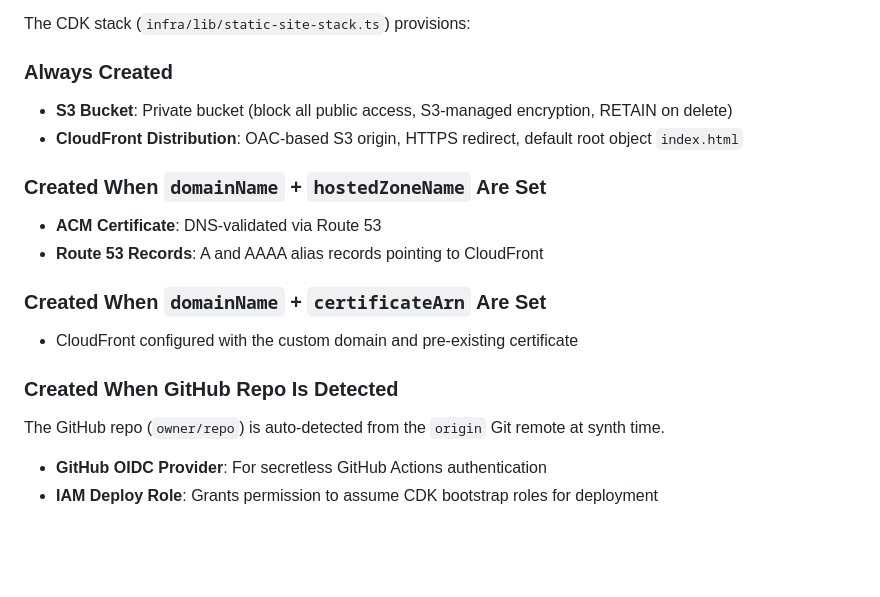
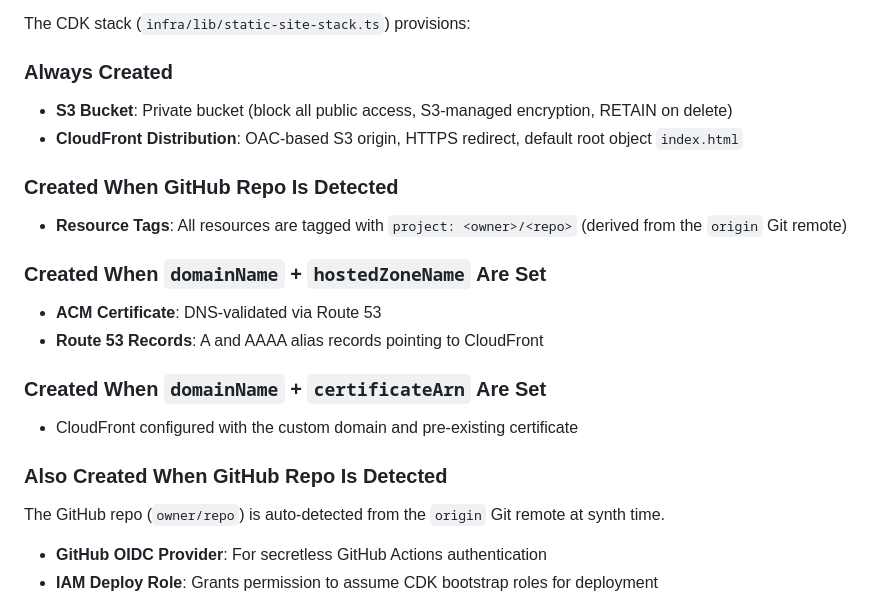
Before and after one commit to ecliptical/aws-static-website-template, a Markdown page: AGENTS.md, the part around the change. GitHub-like rendering; blank space fills up the shorter version.

```diff
--- a/AGENTS.md
+++ b/AGENTS.md
@@ -21,6 +21,9 @@ The CDK stack (`infra/lib/static-site-stack.ts`) provisions:
 - **S3 Bucket**: Private bucket (block all public access, S3-managed encryption, RETAIN on delete)
 - **CloudFront Distribution**: OAC-based S3 origin, HTTPS redirect, default root object `index.html`
 
+### Created When GitHub Repo Is Detected
+- **Resource Tags**: All resources are tagged with `project: <owner>/<repo>` (derived from the `origin` Git remote)
+
 ### Created When `domainName` + `hostedZoneName` Are Set
 - **ACM Certificate**: DNS-validated via Route 53
 - **Route 53 Records**: A and AAAA alias records pointing to CloudFront
@@ -28,7 +31,7 @@ The CDK stack (`infra/lib/static-site-stack.ts`) provisions:
 ### Created When `domainName` + `certificateArn` Are Set
 - CloudFront configured with the custom domain and pre-existing certificate
 
-### Created When GitHub Repo Is Detected
+### Also Created When GitHub Repo Is Detected
 The GitHub repo (`owner/repo`) is auto-detected from the `origin` Git remote at synth time.
 - **GitHub OIDC Provider**: For secretless GitHub Actions authentication
 - **IAM Deploy Role**: Grants permission to assume CDK bootstrap roles for deployment
```
Also changed, not shown: README.md (+2 -0 lines).
